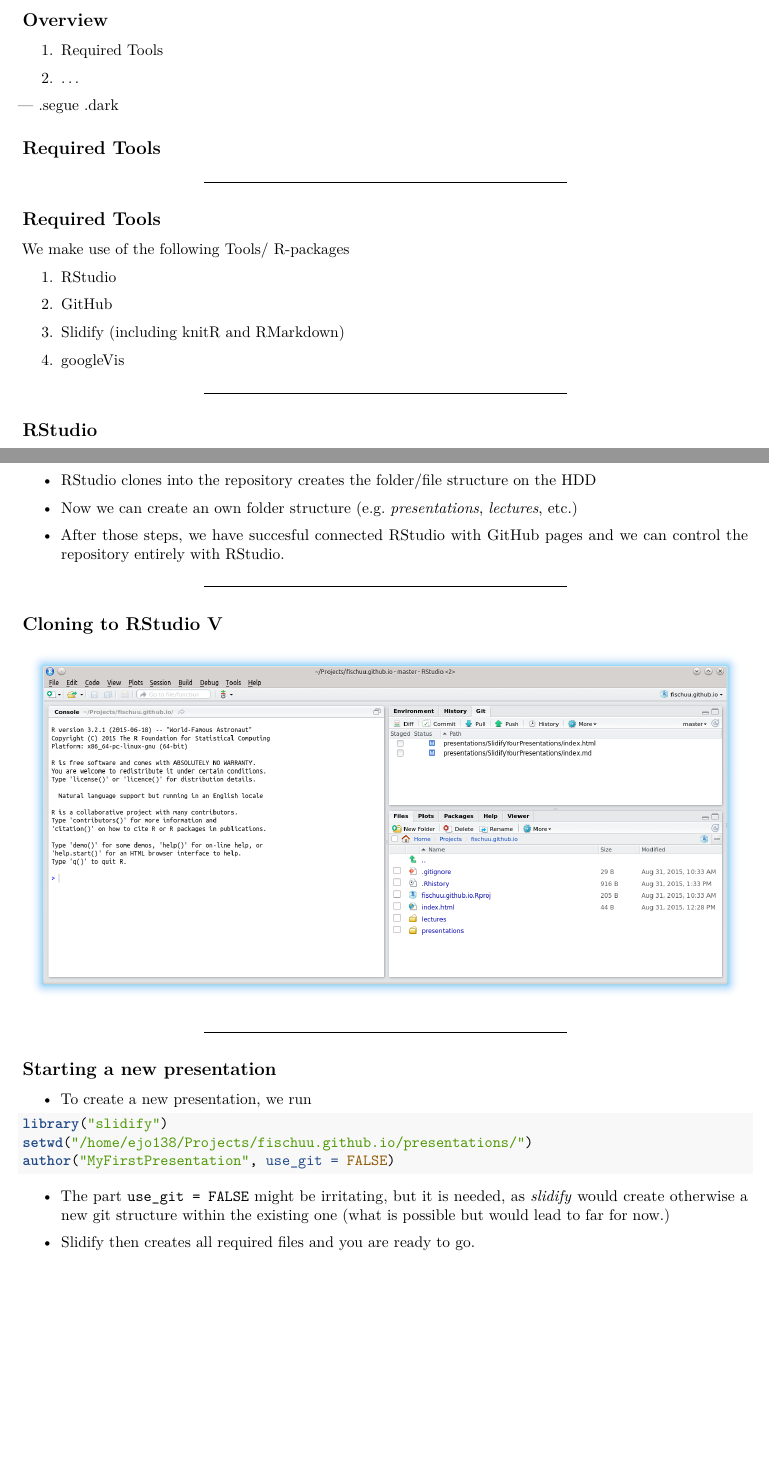
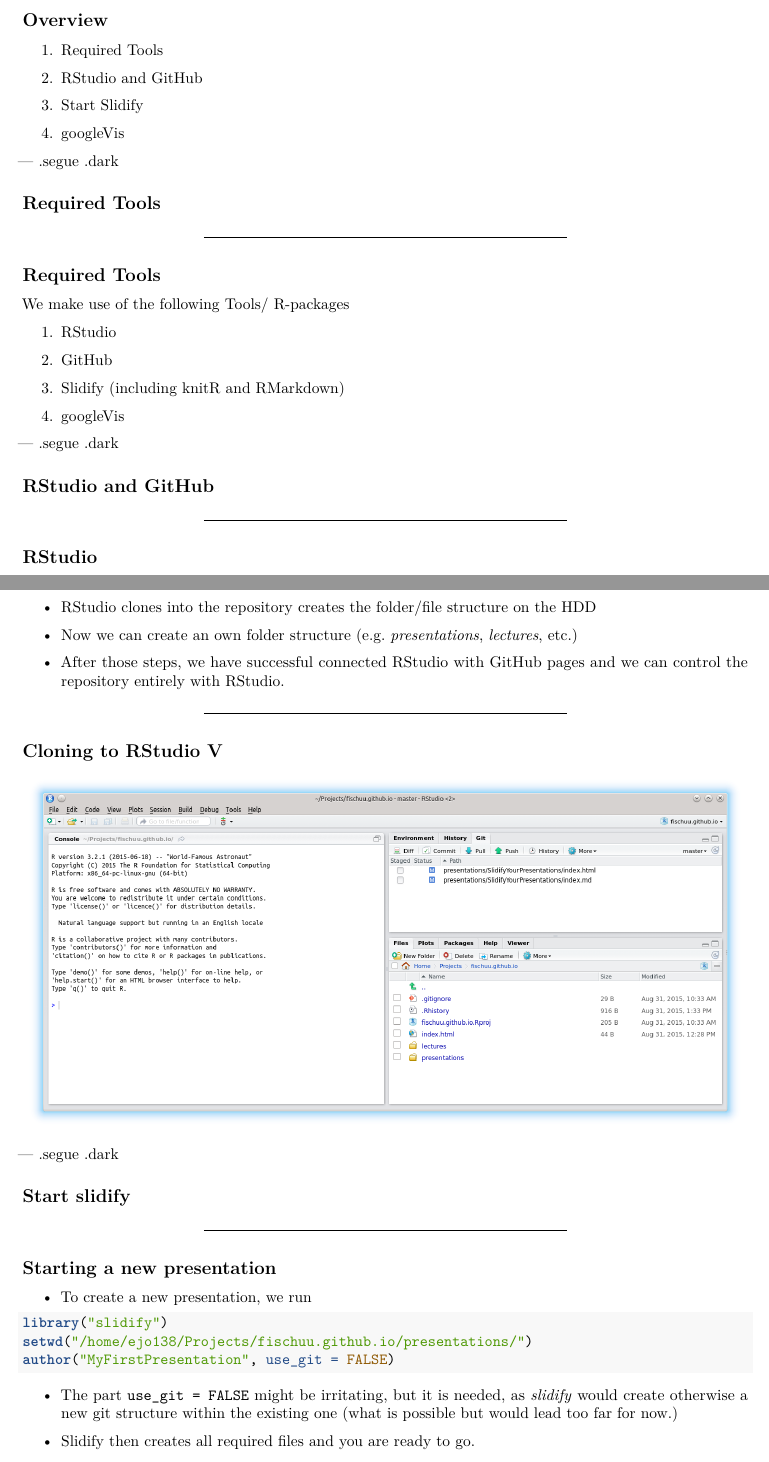
Before and after one commit to fischuu/fischuu.github.io, an R Markdown document (presentations/SlidifyYourPresentations/index.Rmd): two parts of pages 1 and 5 of 12, joined at a grey line, cut so that both start at the same text, the shorter picture padded with empty space. Rendered offline with R 4.5, knitr and Pandoc, then LaTeX, with nearby package versions.

Commit message:
Added the overview

````diff
--- a/presentations/SlidifyYourPresentations/index.Rmd
+++ b/presentations/SlidifyYourPresentations/index.Rmd
@@ -28,7 +28,11 @@
 
 1. Required Tools
 
-2. ...
+2. RStudio and GitHub
+
+3. Start Slidify
+
+4. googleVis
 
 --- .segue .dark
 
@@ -47,6 +51,10 @@
 3. Slidify (including knitR and RMarkdown)
 
 4. googleVis
+
+--- .segue .dark
+
+## RStudio and GitHub
 
 ---
 
@@ -173,13 +181,17 @@
 
 * Now we can create an own folder structure (e.g. _presentations_, _lectures_, etc.)
 
-* After those steps, we have succesful connected RStudio with GitHub pages and we can control the repository entirely with RStudio.
+* After those steps, we have successful connected RStudio with GitHub pages and we can control the repository entirely with RStudio.
 
 ---
 
 ## Cloning to RStudio V
 
 ![](assets/img/RStudio3.png)
+
+--- .segue .dark
+
+## Start slidify
 
 ---
 
@@ -194,7 +206,7 @@
 ```
 
 * The part `use_git = FALSE` might be irritating, but it is needed, as _slidify_ would create otherwise a new git structure within
-   the existing one (what is possible but would lead to far for now.)
+   the existing one (what is possible but would lead too far for now.)
 
 * Slidify then creates all required files and you are ready to go.
 
````
Also changed, not shown: presentations/SlidifyYourPresentations/index.html, presentations/SlidifyYourPresentations/index.md, presentations/SlidifyYourPresentations/index.Rmd (4 more changed lines).
